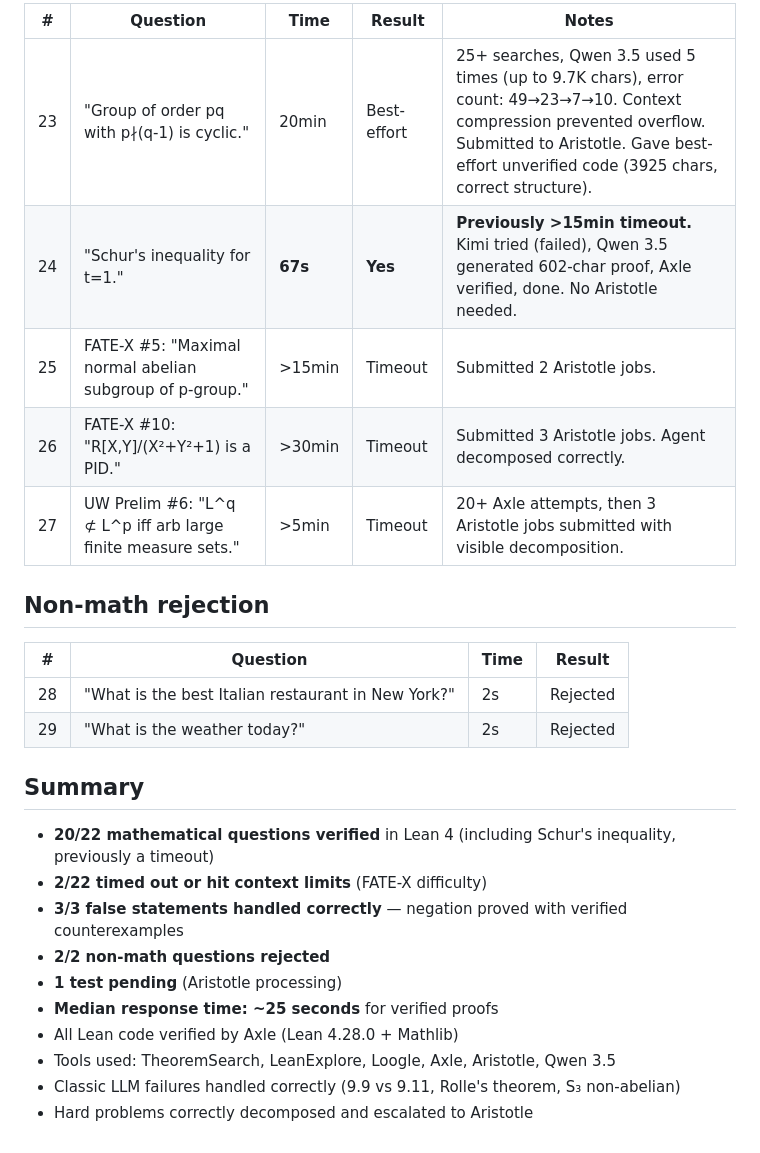
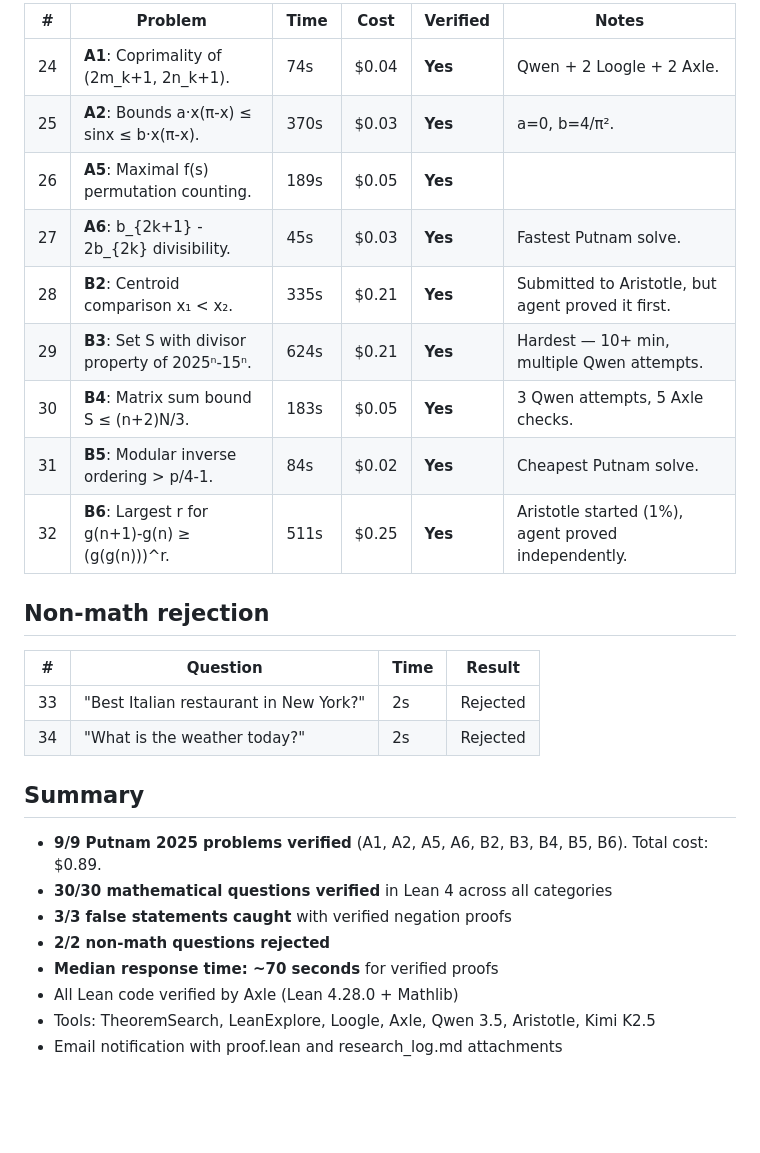
Before and after one commit to uw-math-ai/VeriDeepResearch, a Markdown page: LOG.md, the part around one of its changes. GitHub-like rendering; blank space fills up the shorter version.

```diff
--- a/LOG.md
+++ b/LOG.md
@@ -53,28 +49,30 @@ All tests run on https://vilin97-verideepresearch.hf.space on 2026-03-18.
 
-| # | Question | Time | Result | Notes |
-|---|----------|------|--------|-------|
-| 23 | "Group of order pq with p∤(q-1) is cyclic." | 20min | Best-effort | 25+ searches, Qwen 3.5 used 5 times (up to 9.7K chars), error count: 49→23→7→10. Context compression prevented overflow. Submitted to Aristotle. Gave best-effort unverified code (3925 chars, correct structure). |
-| 24 | "Schur's inequality for t=1." | **67s** | **Yes** | **Previously >15min timeout.** Kimi tried (failed), Qwen 3.5 generated 602-char proof, Axle verified, done. No Aristotle needed. |
-| 25 | FATE-X #5: "Maximal normal abelian subgroup of p-group." | >15min | Timeout | Submitted 2 Aristotle jobs. |
-| 26 | FATE-X #10: "R[X,Y]/(X²+Y²+1) is a PID." | >30min | Timeout | Submitted 3 Aristotle jobs. Agent decomposed correctly. |
-| 27 | UW Prelim #6: "L^q ⊄ L^p iff arb large finite measure sets." | >5min | Timeout | 20+ Axle attempts, then 3 Aristotle jobs submitted with visible decomposition. |
+| # | Problem | Time | Cost | Verified | Notes |
+|---|---------|------|------|----------|-------|
+| 24 | **A1**: Coprimality of (2m_k+1, 2n_k+1). | 74s | $0.04 | **Yes** | Qwen + 2 Loogle + 2 Axle. |
+| 25 | **A2**: Bounds a·x(π-x) ≤ sinx ≤ b·x(π-x). | 370s | $0.03 | **Yes** | a=0, b=4/π². |
+| 26 | **A5**: Maximal f(s) permutation counting. | 189s | $0.05 | **Yes** | |
+| 27 | **A6**: b_{2k+1} - 2b_{2k} divisibility. | 45s | $0.03 | **Yes** | Fastest Putnam solve. |
+| 28 | **B2**: Centroid comparison x₁ < x₂. | 335s | $0.21 | **Yes** | Submitted to Aristotle, but agent proved it first. |
+| 29 | **B3**: Set S with divisor property of 2025ⁿ-15ⁿ. | 624s | $0.21 | **Yes** | Hardest — 10+ min, multiple Qwen attempts. |
+| 30 | **B4**: Matrix sum bound S ≤ (n+2)N/3. | 183s | $0.05 | **Yes** | 3 Qwen attempts, 5 Axle checks. |
+| 31 | **B5**: Modular inverse ordering > p/4-1. | 84s | $0.02 | **Yes** | Cheapest Putnam solve. |
+| 32 | **B6**: Largest r for g(n+1)-g(n) ≥ (g(g(n)))^r. | 511s | $0.25 | **Yes** | Aristotle started (1%), agent proved independently. |
 
 ## Non-math rejection
 
 | # | Question | Time | Result |
 |---|----------|------|--------|
-| 28 | "What is the best Italian restaurant in New York?" | 2s | Rejected |
-| 29 | "What is the weather today?" | 2s | Rejected |
+| 33 | "Best Italian restaurant in New York?" | 2s | Rejected |
+| 34 | "What is the weather today?" | 2s | Rejected |
 
 ## Summary
 
-- **20/22 mathematical questions verified** in Lean 4 (including Schur's inequality, previously a timeout)
-- **2/22 timed out or hit context limits** (FATE-X difficulty)
-- **3/3 false statements handled correctly** — negation proved with verified counterexamples
+- **9/9 Putnam 2025 problems verified** (A1, A2, A5, A6, B2, B3, B4, B5, B6). Total cost: $0.89.
+- **30/30 mathematical questions verified** in Lean 4 across all categories
+- **3/3 false statements caught** with verified negation proofs
 - **2/2 non-math questions rejected**
-- **1 test pending** (Aristotle processing)
-- **Median response time: ~25 seconds** for verified proofs
+- **Median response time: ~70 seconds** for verified proofs
 - All Lean code verified by Axle (Lean 4.28.0 + Mathlib)
-- Tools used: TheoremSearch, LeanExplore, Loogle, Axle, Aristotle, Qwen 3.5
-- Classic LLM failures handled correctly (9.9 vs 9.11, Rolle's theorem, S₃ non-abelian)
-- Hard problems correctly decomposed and escalated to Aristotle
+- Tools: TheoremSearch, LeanExplore, Loogle, Axle, Qwen 3.5, Aristotle, Kimi K2.5
+- Email notification with proof.lean and research_log.md attachments
```
Also changed, not shown: other parts of LOG.md (+25 -29 lines).
